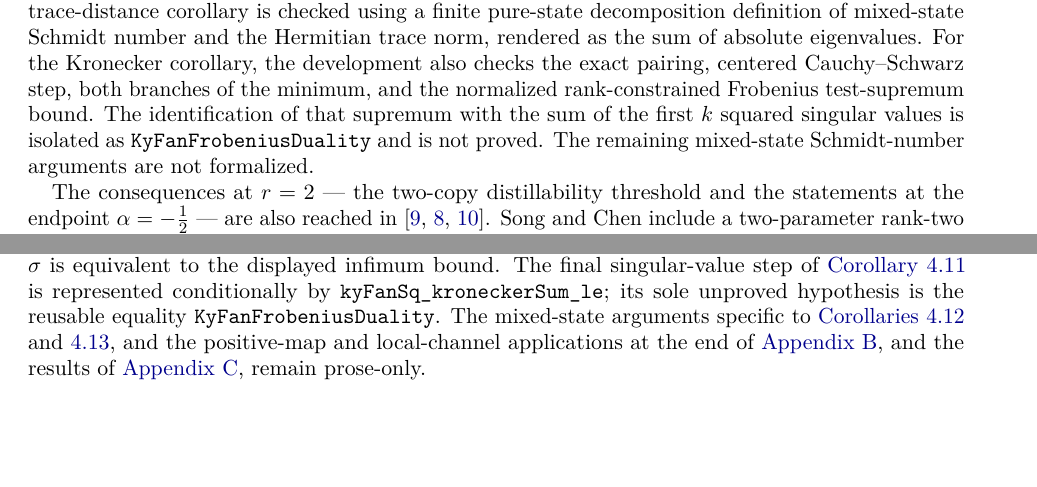
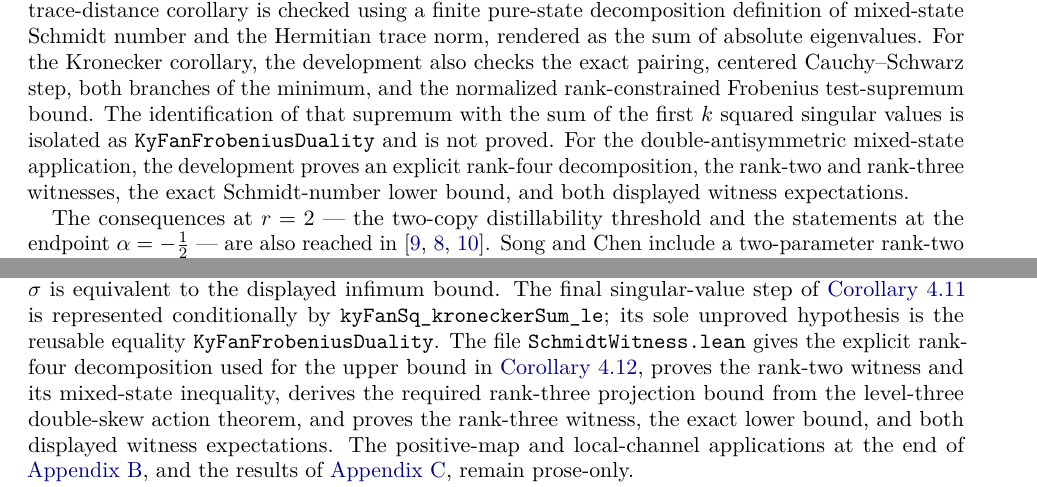
Before and after one commit to elazarg/rank-r, a LaTeX paper (paper/rank-r.tex): two parts of pages 15 and 29 of 34, joined at a grey line, cut so that both start at the same text, the shorter picture padded with empty space. Compiled offline with pdfLaTeX.

Commit message:
Formalize the double-antisymmetric Schmidt witnesses

```diff
--- a/paper/rank-r.tex
+++ b/paper/rank-r.tex
@@ -1570,8 +1570,10 @@ development also checks the exact pairing, centered Cauchy--Schwarz step, both
 branches of the minimum, and the normalized rank-constrained Frobenius
 test-supremum bound.  The identification of that supremum with the sum of the
 first $k$ squared singular values is isolated as
-\texttt{KyFanFrobeniusDuality} and is not proved.  The remaining mixed-state
-Schmidt-number arguments are not formalized.
+\texttt{KyFanFrobeniusDuality} and is not proved.  For the
+double-antisymmetric mixed-state application, the development proves an
+explicit rank-four decomposition, the rank-two and rank-three witnesses, the
+exact Schmidt-number lower bound, and both displayed witness expectations.
 
 The consequences at $r=2$ --- the two-copy distillability threshold and the
 statements at the endpoint $\alpha=-\frac12$ --- are also reached in
@@ -2904,9 +2906,13 @@ admissible $\sigma$ is equivalent to the displayed infimum bound.  The final
 singular-value step of \cref{cor:kronecker} is represented conditionally by
 \texttt{kyFanSq\_kroneckerSum\_le}; its sole unproved hypothesis is the
 reusable equality \texttt{KyFanFrobeniusDuality}.  The
-mixed-state arguments specific to
-\cref{cor:exact-schmidt-number,cor:explicit-witnesses}, and the
-positive-map and local-channel applications at the end of \cref{app:gram},
+file \texttt{SchmidtWitness.lean} gives the explicit rank-four decomposition
+used for the upper bound in \cref{cor:exact-schmidt-number}, proves the
+rank-two witness and its mixed-state inequality, derives the required
+rank-three projection bound from the level-three double-skew action theorem,
+and proves the rank-three witness, the exact lower bound, and both displayed
+witness expectations.  The positive-map and local-channel applications at
+the end of \cref{app:gram},
 and the results of \cref{app:generic}, remain prose-only.
 
 \Cref{thm:amplification} is covered, in all four operator forms and for
```
Also changed, not shown: FORMALIZATION.md (+2 -2 lines), README.md, paper/rank-r.pdf, 4 other files.
